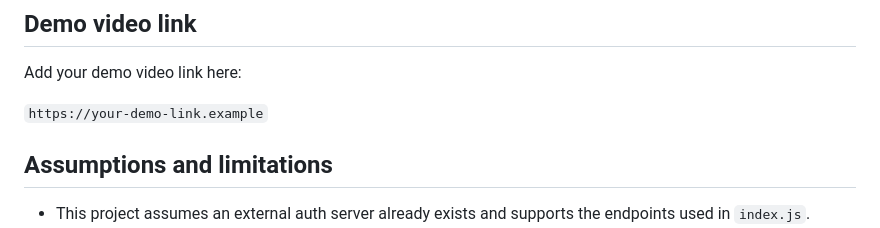
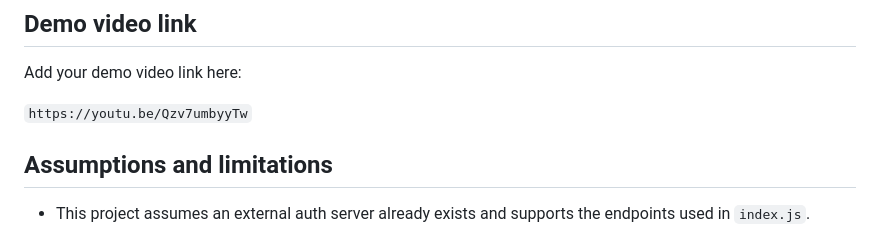
Before and after one commit to PallabDev/kafka-learning, a Markdown page: README.md, the part around the change. Drawn GitHub-style.

Commit message:
Update demo video link in README

```diff
--- a/README.md
+++ b/README.md
@@ -149,7 +149,7 @@ Lifecycle:
 
 Add your demo video link here:
 
-`https://your-demo-link.example`
+`https://youtu.be/Qzv7umbyyTw`
 
 ## Assumptions and limitations
 
```
